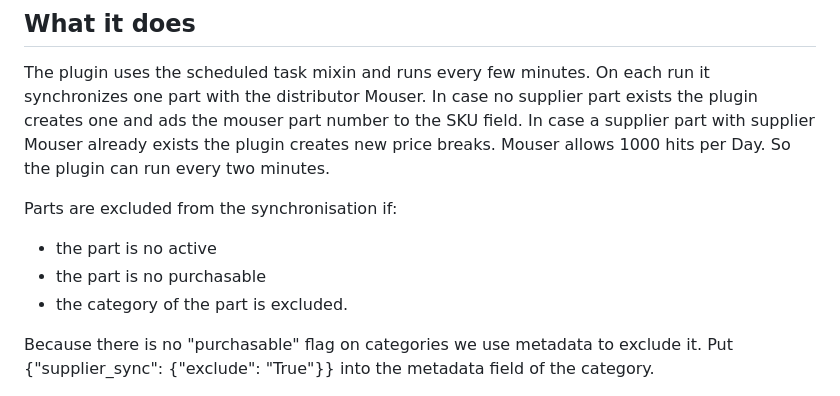
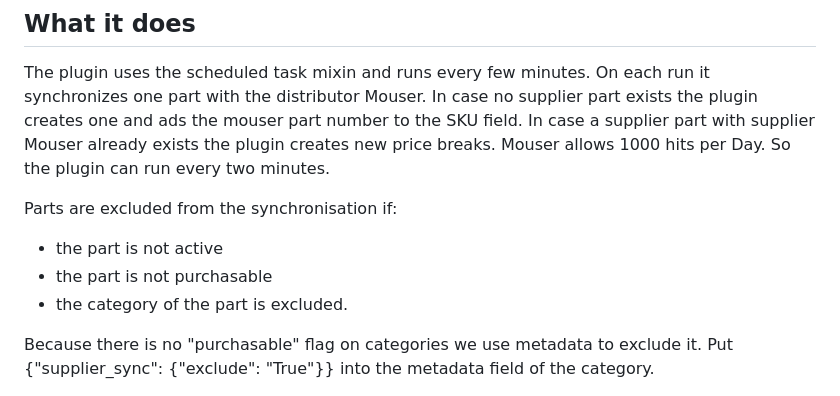
Before and after one commit to SergeoLacruz/inventree-supplier-sync, a Markdown page: README.md, the part around the change. Rendered like a GitHub page.

Commit message:
Typo in README

```diff
--- a/README.md
+++ b/README.md
@@ -22,8 +22,8 @@ Mouser allows 1000 hits per Day. So the plugin can run every two minutes.
 
 Parts are excluded from the synchronisation if:
 
-- the part is no active
-- the part is no purchasable
+- the part is not active
+- the part is not purchasable
 - the category of the part is excluded.
 
 Because there is no "purchasable" flag on categories we use metadata to exclude it.
```
